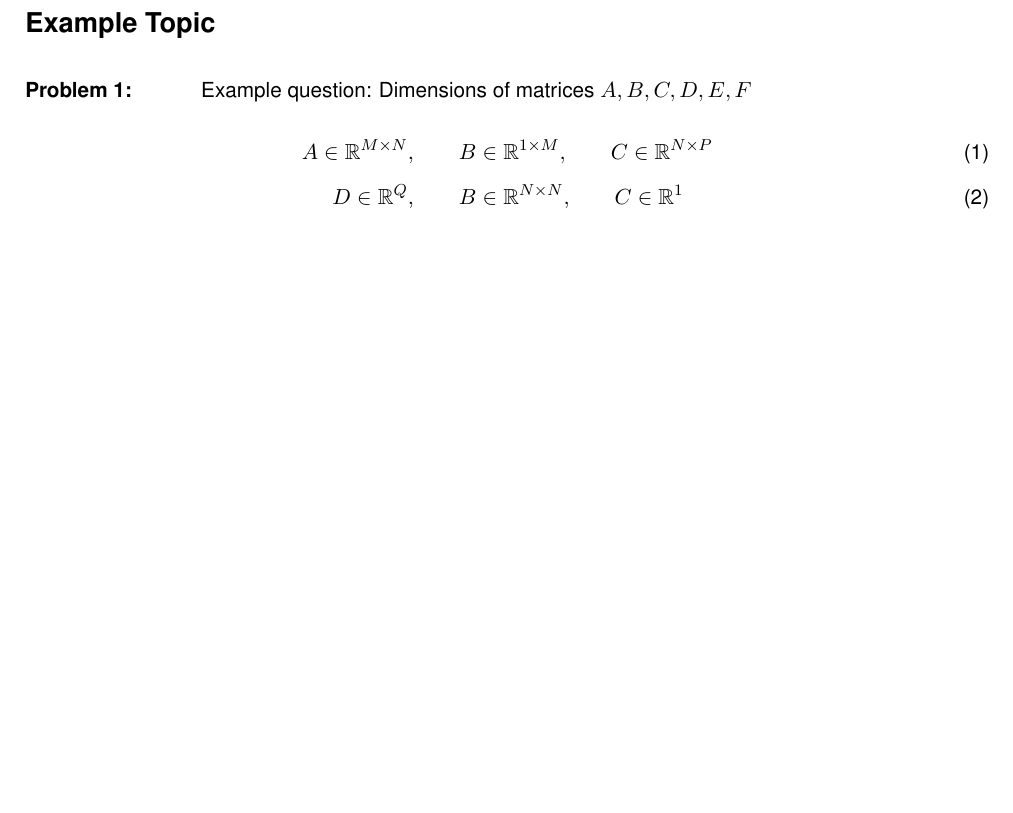
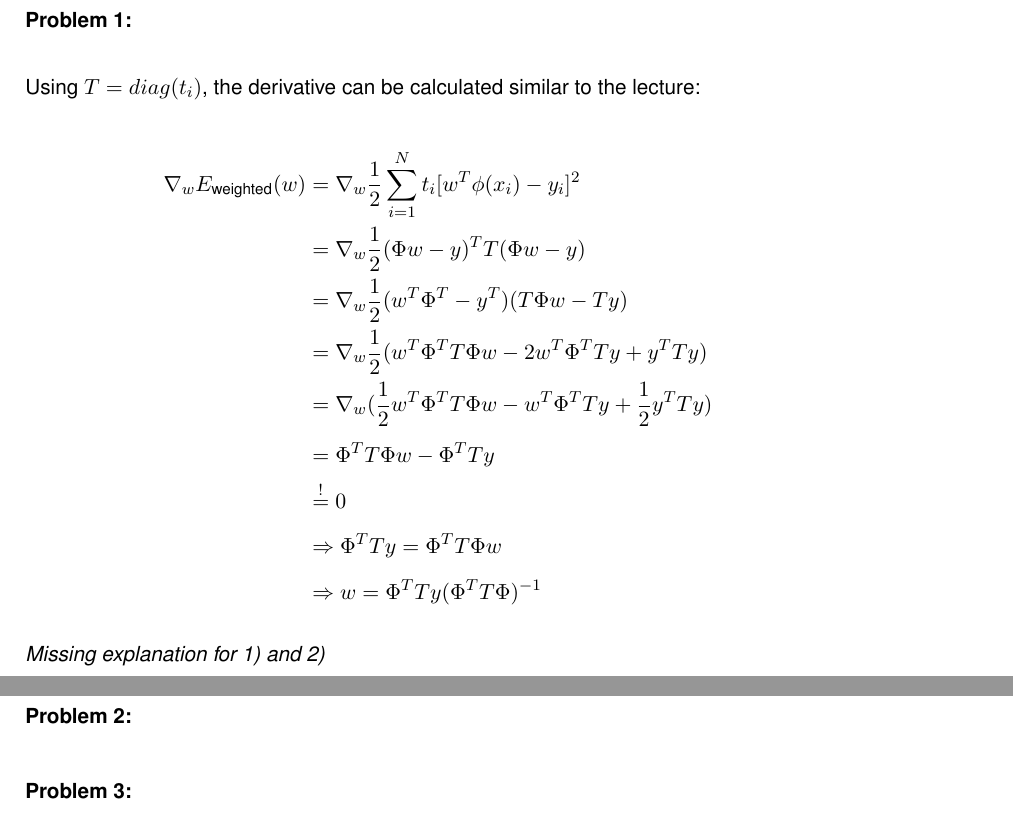
Before and after one commit to MarcelBruckner-TUMProjects/Machine-Learning, a LaTeX problem sheet (exercise_04/exercise.tex): part of page 2 of 3 before the commit and two parts of pages 2 and 3 of 11 after it, the two joined at a grey line, cut at the place of the change, the shorter picture padded with empty space. Compiled offline with pdfLaTeX.

Commit message:
Add solution for 4-6 and part of the solution for 4-1

```diff
--- a/exercise_04/exercise.tex
+++ b/exercise_04/exercise.tex
@@ -3,12 +3,11 @@
 %%%%%%%%%%%%%%%%%%%%%%%%%%%%%%%%%%%%%%%%%%%%%%%%%%%%%%%%%%%%%%%%%%%%%%%%%%%%%%%%
 
 
-\newcommand{\ExerciseNumber}{01}
+\newcommand{\ExerciseNumber}{04}
 
 \newcommand{\PersonOne}{Marcel Bruckner (03674122)}
 \newcommand{\PersonTwo}{Julian Hohenadel (03673879)}
 \newcommand{\PersonThree}{Kevin Bein (03707775)}
-
 
 %%%%%%%%%%%%%%%%%%%%%%%%%%%%%%%%%%%%%%%%%%%%%%%%%%%%%%%%%%%%%%%%%%%%%%%%%%%%%%%%
 % DOKUMENT
@@ -24,14 +23,34 @@
 % !!! HOMEWORK STARTS HERE !!!
 %%%%%%%%%%%%%%%%%%%%%%%%%%%%%%%%%%%%%%%%%%%%%%%%%%%%%%%%%%%%%%%%%%%%%%%%%%%%%%%%
 %
-\Topic{Example Topic}
+\Topic{Least squares regression}
 %
 \Problem{1}
-Example question: Dimensions of matrices $A, B, C, D, E, F$
 %
-\begin{align}
-	A \in \Matrix{M}{N}, \qquad B &\in \Matrix{1}{M}, \qquad C \in \Matrix{N}{P}\\
-	D \in \Vector{Q}, \qquad B &\in \Matrix{N}{N}, \qquad C \in \Vector{1}
-\end{align}%
+\begin{flushleft}
+Using $T = diag(t_i)$, the derivative can be calculated similar to the lecture:
+\end{flushleft}
+\begin{align*}
+  \nabla_w E_\text{weighted}(w) &= \nabla_w \frac{1}{2} \sum_{i=1}^N t_i [w^T \phi(x_i) - y_i]^2 \\
+  &= \nabla_w \frac{1}{2} (\Phi w - y)^T T (\Phi w - y) \\
+  &= \nabla_w \frac{1}{2} (w^T \Phi^T - y^T)(T\Phi w - T y) \\
+  &= \nabla_w \frac{1}{2} (w^T \Phi^T T \Phi w - 2w^T \Phi^T T y + y^T T y) \\
+  &= \nabla_w (\frac{1}{2} w^T \Phi^T T \Phi w - w^T \Phi^T T y + \frac{1}{2}y^T T y) \\
+  &= \Phi^T T \Phi w - \Phi^T T y \\
+  &\overset{!}{=} 0
+  & \\
+  &\Rightarrow \Phi^T T y = \Phi^T T \Phi w \\
+  &\Rightarrow w = \Phi^T T y (\Phi^T T \Phi)^{-1}
+\end{align*}
 %
-
+\textit{Missing explanation for 1) and 2)}
+%
+%
+\Topic{Ridge regression}
+%
+\Problem{2}
+%
+\Problem{3}
+%
+%
+\Topic{Multi-output linear regression}
```
Also changed, not shown: exercise_04/exercise.pdf (added), exercise_04/exercise_04_notebook.pdf (added), exercise_04/exercise.tex (15 more changed lines), 1 other file.
